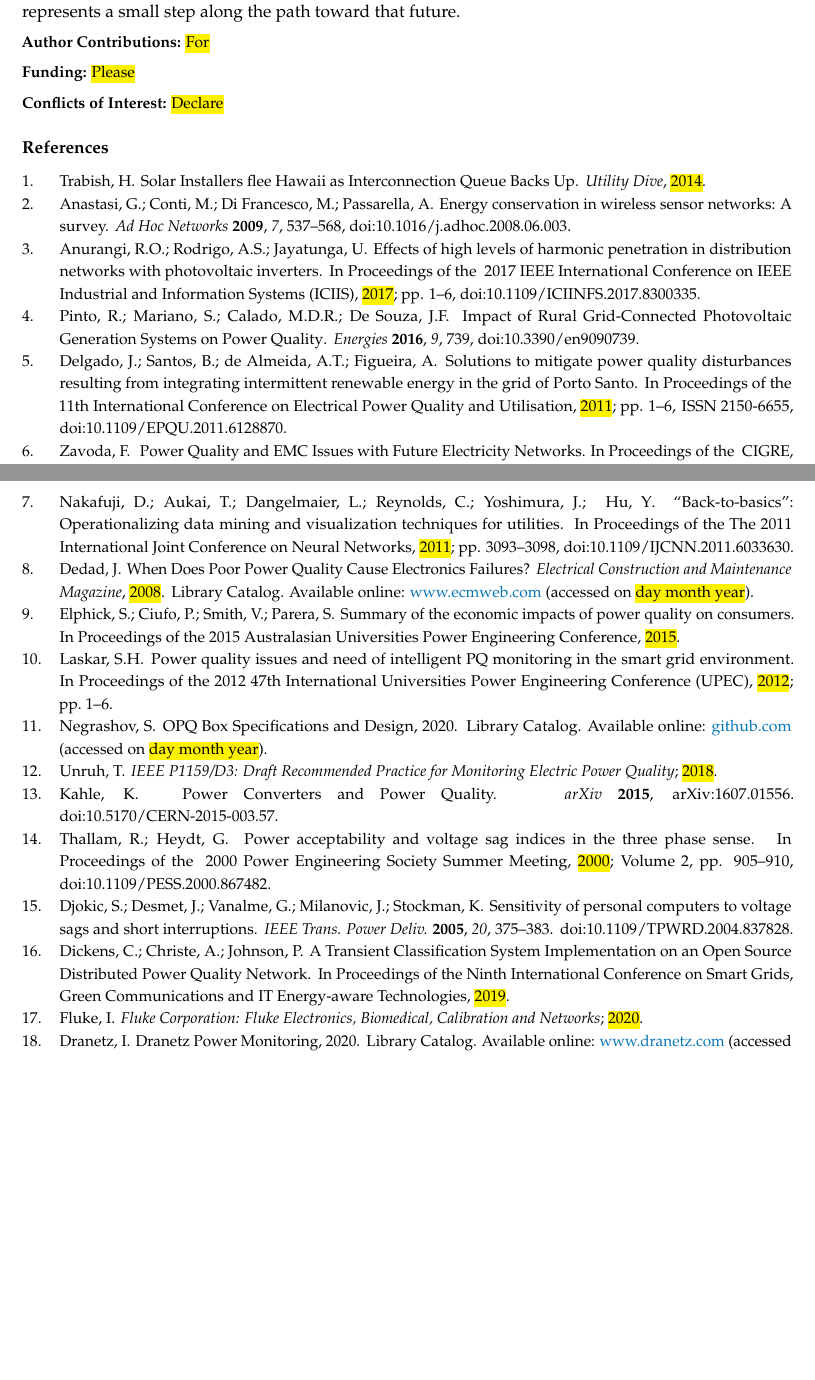
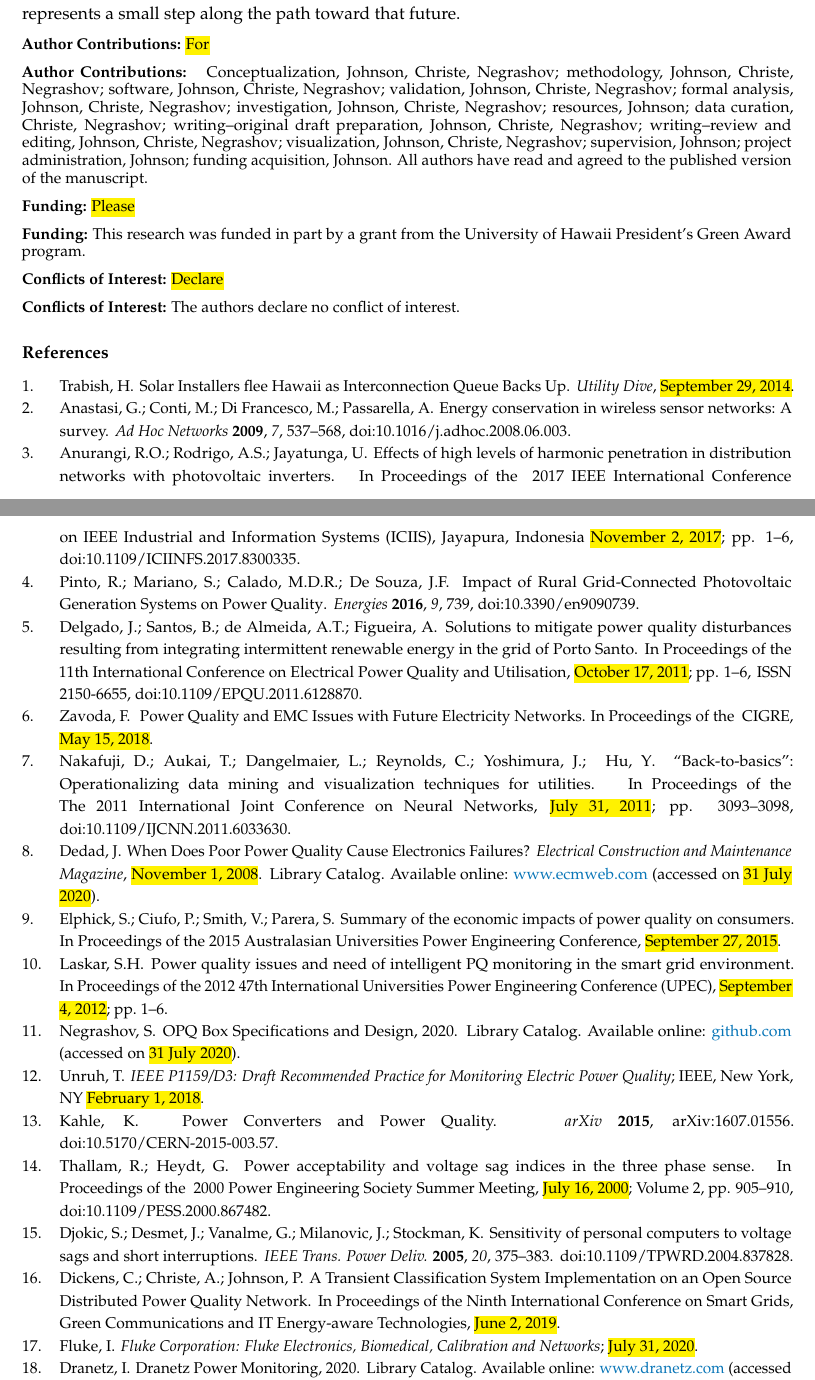
Before and after one commit to openpowerquality/article2020, a LaTeX paper (manuscript.v5/energies-864131.tex): two parts of pages 22 and 23 of 24, joined at a grey line, cut so that both start at the same text, the shorter picture padded with empty space. Compiled offline with pdfLaTeX.

Commit message:
checkpoint

```diff
--- a/manuscript.v5/energies-864131.tex
+++ b/manuscript.v5/energies-864131.tex
@@ -40,11 +40,11 @@
 
 %=================================================================
 % Full title of the paper (Capitalized)
-\Title{%The paper was slightly modified by our English editor, please check the whole text and confirm if your meaning is retained; 2.	Do not delete any comment we left for you and reply to each comment so that we can understand your meaning clearly; 3.	If you need to revise somewhere in your paper, please highlight the revisions to let us know. (Thank you for your cooperation in advance.)
+\Title{%The paper was slightly modified by our English editor, please check the whole text and confirm if your meaning is retained; 2.	Do not delete any comment we left for you and reply to each comment so that we can understand your meaning clearly; 3.	If you need to revise somewhere in your paper, please highlight the revisions to let us know. (Thank you for your cooperation in advance.)  (CONFIRMED)
 \highlight{Design}, Implementation, and Evaluation of Open Power Quality}
 
 % Authors, for the paper (add full first names)
-\Author{\hl{Anthony} %Please carefully check the accuracy of names and affiliations.
+\Author{\hl{Anthony} %Please carefully check the accuracy of names and affiliations. (CONFIRMED)
 J. Christe, Sergey Negrashov and Philip M. Johnson *}
 
 % Authors, for metadata in PDF
@@ -698,15 +698,21 @@ To conclude, a~recent paper by Mohsenian et al.~\cite{mohsenian-rad_distribution
 
 
 %%%%%%%%%%%%%%%%%%%%%%%%%%%%%%%%%%%%%%%%%%
-\authorcontributions{\hl{For} }%% research articles with several authors, a short paragraph specifying their individual contributions must be provided. The following statements should be used ``Conceptualization, X.X. and Y.Y.; methodology, X.X.; software, X.X.; validation, X.X., Y.Y. and Z.Z.; formal analysis, X.X.; investigation, X.X.; resources, X.X.; data curation, X.X.; writing--original draft preparation, X.X.; writing--review and editing, X.X.; visualization, X.X.; supervision, X.X.; project administration, X.X.; funding acquisition, Y.Y. All authors have read and agreed to the published version of the manuscript.'', please turn to the  \href{http://img.mdpi.org/data/contributor-role-instruction.pdf}{CRediT taxonomy} for the term explanation. Authorship must be limited to those who have contributed substantially to the work reported.
+\authorcontributions{\hl{For} }%% research articles with several authors, a short paragraph specifying their individual contributions must be provided. The following statements should be used ``Conceptualization, X.X. and Y.Y.; methodology, X.X.; software, X.X.; validation, X.X., Y.Y. and Z.Z.; formal analysis, X.X.; investigation, X.X.; resources, X.X.; data curation, X.X.; writing--original draft preparation, X.X.; writing--review and editing, X.X.; visualization, X.X.; supervision, X.X.; project administration, X.X.; funding acquisition, Y.Y. All authors have read and agreed to the published version of the manuscript.'', please turn to the  \href{http://img.mdpi.org/data/contributor-role-instruction.pdf}{CRediT taxonomy} for the term explanation. Authorship must be limited to those who have contributed substantially to the work reported. SEE BELOW
+
+\authorcontributions{
+Conceptualization, Johnson, Christe, Negrashov; methodology, Johnson, Christe, Negrashov; software, Johnson, Christe, Negrashov; validation, Johnson, Christe, Negrashov; formal analysis, Johnson, Christe, Negrashov; investigation, Johnson, Christe, Negrashov; resources, Johnson; data curation, Christe, Negrashov; writing--original draft preparation, Johnson, Christe, Negrashov; writing--review and editing, Johnson, Christe, Negrashov; visualization, Johnson, Christe, Negrashov; supervision, Johnson; project administration, Johnson; funding acquisition, Johnson. All authors have read and agreed to the published version of the manuscript.
+}
 
 %%%%%%%%%%%%%%%%%%%%%%%%%%%%%%%%%%%%%%%%%%
 \funding{\hl{Please} }%add: ``This research received no external funding'' or ``This research was funded by NAME OF FUNDER grant number XXX.'' and  and ``The APC was funded by XXX''. Check carefully that the details given are accurate and use the standard spelling of funding agency names at \url{https://search.crossref.org/funding}, any errors may affect your future funding.
 
-
+\funding{This research was funded in part by a grant from the University of Hawaii President's Green Award program.}
 
 %%%%%%%%%%%%%%%%%%%%%%%%%%%%%%%%%%%%%%%%%%
 \conflictsofinterest{\hl{Declare} } %conflicts of interest or state ``The authors declare no conflict of interest.'' Authors must identify and declare any personal circumstances or interest that may be perceived as inappropriately influencing the representation or interpretation of reported research results. Any role of the funders in the design of the study; in the collection, analyses or interpretation of data; in the writing of the manuscript, or in the decision to publish the results must be declared in this section. If there is no role, please state ``The funders had no role in the design of the study; in the collection, analyses, or interpretation of data; in the writing of the manuscript, or in the decision to publish the results''.
+
+\conflictsofinterest{The authors declare no conflict of interest.}
 
 
 % Bibliography
@@ -717,7 +723,7 @@ To conclude, a~recent paper by Mohsenian et al.~\cite{mohsenian-rad_distribution
 \bibitem[Trabish(2014)]{trabish_solar_2014}
 Trabish, H.
 \newblock Solar Installers flee {Hawaii} as Interconnection Queue Backs Up.
-\newblock {\em Utility Dive}, {\hl{2014}}.%% Please add day month.
+\newblock {\em Utility Dive}, {\hl{September 29, 2014}}.%% Please add day month. DONE
 
 \bibitem[Anastasi \em{et~al.}(2009)Anastasi, Conti, Di~Francesco, and
 Passarella]{anastasi_energy_2009}
@@ -730,7 +736,7 @@ Jayatunga]{anurangi_effects_2017}
 Anurangi, R.O.; Rodrigo, A.S.; Jayatunga, U.
 \newblock Effects of high levels of harmonic penetration in distribution
 networks with photovoltaic inverters.
-\newblock In {Proceedings of the } 2017 {IEEE} {International} {Conference} on IEEE Industrial and {Information} {Systems} ({ICIIS}),  \hl{2017}; pp. 1--6, doi:10.1109/ICIINFS.2017.8300335.%% Please add conference location and date.
+\newblock In {Proceedings of the } 2017 {IEEE} {International} {Conference} on IEEE Industrial and {Information} {Systems} ({ICIIS}), Jayapura, Indonesia \hl{November 2, 2017}; pp. 1--6, doi:10.1109/ICIINFS.2017.8300335.%% Please add conference location and date.
 
 \bibitem[{Rita Pinto} \em{et~al.}(2016){Rita Pinto}, {Sílvio Mariano}, {Maria
 Do Rosário Calado}, and {José Felippe de Souza}]{rita_pinto_impact_2016}
@@ -745,14 +751,14 @@ Delgado, J.; Santos, B.; de~Almeida, A.T.; Figueira, A.
 \newblock Solutions to mitigate power quality disturbances resulting from
 integrating intermittent renewable energy in the grid of {Porto} {Santo}.
 \newblock In {Proceedings of the } 11th {International} {Conference} on {Electrical} {Power} {Quality}
-and {Utilisation}, \hl{2011}; pp. 1--6,
+and {Utilisation}, \hl{October 17, 2011}; pp. 1--6,
 \newblock ISSN 2150-6655,
 doi:{\changeurlcolor{black}\href{https://doi.org/10.1109/EPQU.2011.6128870}{\detokenize{10.1109/EPQU.2011.6128870}}}.
 
 \bibitem[Zavoda(2018)]{zavoda_power_2018}
 Zavoda, F.
 \newblock { Power {Quality} and {EMC} {Issues} with {Future} {Electricity}
-{Networks}}. In {Proceedings of the } CIGRE, \hl{2018}.
+{Networks}}. In {Proceedings of the } CIGRE, \hl{May 15, 2018}.
 
 \bibitem[Nakafuji \em{et~al.}(2011)Nakafuji, Aukai, Dangelmaier, Reynolds,
 Yoshimura, and {Ying Hu}]{nakafuji_back--basics_2011}
@@ -760,38 +766,38 @@ Nakafuji, D.; Aukai, T.; Dangelmaier, L.; Reynolds, C.; Yoshimura, J.; {
 Hu, Y}.
 \newblock “{Back}-to-basics”: {Operationalizing} data mining and visualization
 techniques for utilities.
-\newblock In {Proceedings of the }The 2011 International Joint Conference on Neural Networks, \hl{2011}; pp. 3093--3098, doi:10.1109/IJCNN.2011.6033630.
+\newblock In {Proceedings of the }The 2011 International Joint Conference on Neural Networks, \hl{July 31, 2011}; pp. 3093--3098, doi:10.1109/IJCNN.2011.6033630.
 
 \bibitem[Dedad(2008)]{dedad_when_2008}
 Dedad, J.
 \newblock When {Does} {Poor} {Power} {Quality} {Cause} {Electronics}
 {Failures}?
-\newblock {\em Electrical Construction and Maintenance Magazine}, {\hl{2008}}.
-\newblock Library Catalog.  Available online:  \url{www.ecmweb.com} (accessed on \hl{day month year}).
+\newblock {\em Electrical Construction and Maintenance Magazine}, {\hl{November 1, 2008}}.
+\newblock Library Catalog.  Available online:  \url{www.ecmweb.com} (accessed on \hl{31 July 2020}).
 
 \bibitem[Elphick \em{et~al.}(2015)Elphick, Ciufo, Smith, and
 Parera]{elphick_summary_2015}
 Elphick, S.; Ciufo, P.; Smith, V.; Parera, S.
 \newblock Summary of the economic impacts of power quality on consumers.
 \newblock  In {Proceedings of the }2015 {Australasian} {Universities} {Power} {Engineering}
-{Conference}, \hl{2015}.
+{Conference}, \hl{September 27, 2015}.
 
 \bibitem[Laskar(2012)]{laskar_power_2012}
 Laskar, S.H.
 \newblock Power quality issues and need of intelligent {PQ} monitoring in the
 smart grid environment.
 \newblock In~{Proceedings of the }2012 47th
-{International} Universities {Power} {Engineering} {Conference} ({UPEC}), \hl{2012}; pp.~1--6.
+{International} Universities {Power} {Engineering} {Conference} ({UPEC}), \hl{September 4, 2012}; pp.~1--6.
 
 \bibitem[Negrashov(2020)]{negrashov_opq_2020}
 Negrashov, S.
 \newblock {OPQ} {Box} {Specifications} and {Design}, 2020.
-\newblock Library Catalog.  Available online:  \url{github.com} (accessed on \hl{day month year}).
+\newblock Library Catalog.  Available online:  \url{github.com} (accessed on \hl{31 July 2020}).
 
 \bibitem[Unruh(2018)]{unruh_ieee_2018}
 Unruh, T.
 \newblock \emph{IEEE P1159/D3: {Draft} {Recommended} {Practice} for
-{Monitoring} {Electric} {Power} {Quality}}; \hl{2018}. %% Please provide publisher and its location.
+{Monitoring} {Electric} {Power} {Quality}}; IEEE, New York, NY \hl{February 1, 2018}. %% Please provide publisher and its location. DONE
 
 \bibitem[Kahle(2015)]{kahle_power_2015}
 Kahle, K.
@@ -803,7 +809,7 @@ Kahle, K.
 Thallam, R.; Heydt, G.
 \newblock Power acceptability and voltage sag indices in the three phase sense.
 \newblock In {Proceedings of the } 2000 {Power} {Engineering} {Society} {Summer} {Meeting},
- \hl{2000}; Volume~2, pp. 905--910, doi:10.1109/PESS.2000.867482.
+ \hl{July 16, 2000}; Volume~2, pp. 905--910, doi:10.1109/PESS.2000.867482.
 
 \bibitem[Djokic \em{et~al.}(2005)Djokic, Desmet, Vanalme, Milanovic, and
 Stockman]{djokic_sensitivity_2005}
@@ -822,17 +828,17 @@ Dickens, C.; Christe, A.; Johnson, P.
 {Source} {Distributed} {Power} {Quality} {Network}.
 \newblock  In Proceedings of the {Ninth} {International} {Conference} on {Smart}
 {Grids}, {Green} {Communications} and {IT} {Energy}-aware {Technologies},
-\hl{2019}.
+\hl{June 2, 2019}.
 
 \bibitem[Fluke(2020)]{fluke_fluke_2020}
 Fluke, I.
 \newblock \emph{Fluke {Corporation}: {Fluke} {Electronics}, {Biomedical},
-{Calibration} and {Networks}}; \hl{2020}.
+{Calibration} and {Networks}}; \hl{July 31, 2020}.
 
 \bibitem[Dranetz(2020)]{dranetz_dranetz_2020}
 Dranetz, I.
 \newblock Dranetz {Power} {Monitoring}, 2020.
-\newblock Library Catalog. Available online:  \url{ www.dranetz.com} (accessed on \hl{day month year}).
+\newblock Library Catalog. Available online:  \url{ www.dranetz.com} (accessed on \hl{31 July 2020}).
 
 \bibitem[Elspec(2020)]{elspec_elspec_2020}
 Elspec, I.
```
Also changed, not shown: manuscript.v5/Makefile, manuscript.v5/energies-864131.pdf, manuscript.v5/energies-864131.tex (24 more changed lines), 1 other file.
